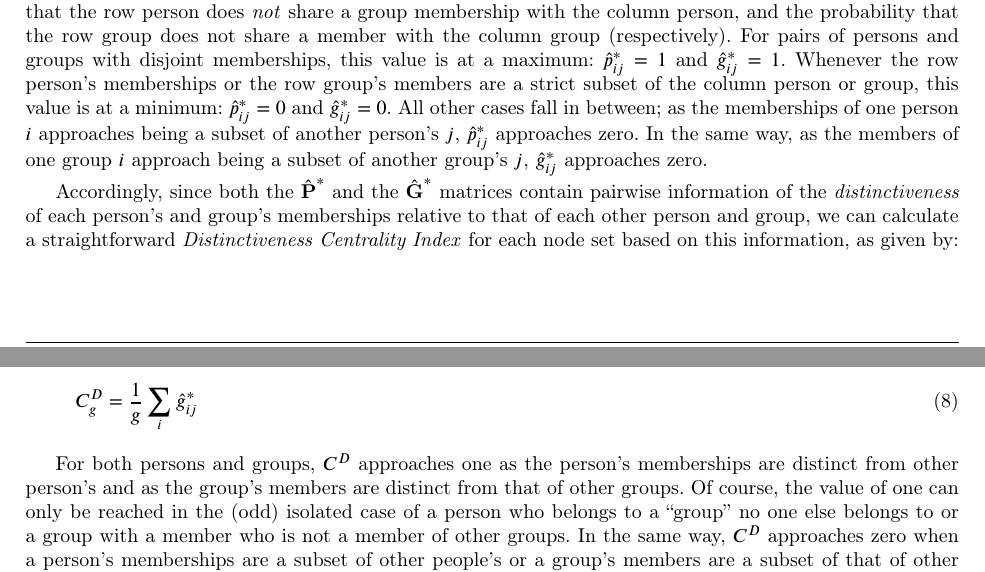
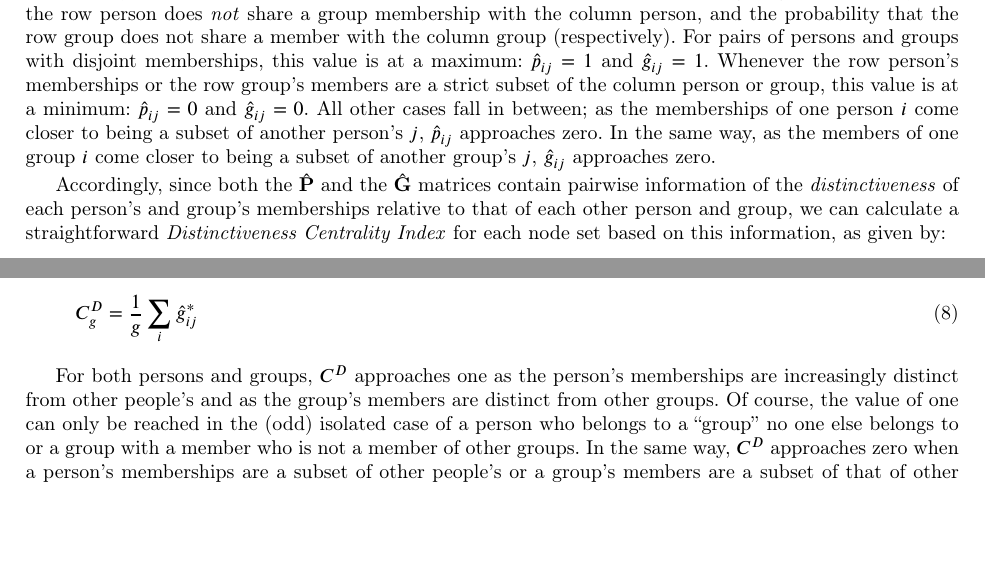
Before and after one commit to olizardo/Distinctiveness-in-Two-Mode-Networks, a LaTeX paper (main.tex): two parts of pages 5 and 6 of 7, joined at a grey line, cut so that both start at the same text, the shorter picture padded with empty space. Compiled offline with pdfLaTeX; a LaTeX package or settings file that is missing is left out.

Commit message:
Updates from Overleaf

```diff
--- a/main.tex
+++ b/main.tex
@@ -204,9 +204,9 @@ Where everything is as before, and $\textbf{D}_p$ is the diagonal degree matrix
 \input{Tabs/Bpn}
 \input{Tabs/Bgn}
 
-One way to interpret the information contained in the $\hat{\textbf{P}}^*$ and $\hat{\textbf{G}}^*$ matrices is as giving the \textit{probability} that the row person does \textit{not} share a group membership with the column person, and the probability that the row group does not share a member with the column group (respectively). For pairs of persons and groups with disjoint memberships, this value is at a maximum: $\hat{p}_{ij}^* = 1$ and $\hat{g}_{ij}^* = 1$. Whenever the row person's memberships or the row group's members are a strict subset of the column person or group, this value is at a minimum: $\hat{p}_{ij}^* = 0$ and $\hat{g}_{ij}^* = 0$. All other cases fall in between; as the memberships of one person $i$ approaches being a subset of another person's $j$, $\hat{p}_{ij}^*$ approaches zero. In the same way, as the members of one group $i$ approach being a subset of another group's $j$, $\hat{g}_{ij}^*$ approaches zero.
+One way to interpret the information contained in the $\hat{\textbf{P}}$ and $\hat{\textbf{G}}$ matrices is as giving the \textit{probability} that the row person does \textit{not} share a group membership with the column person, and the probability that the row group does not share a member with the column group (respectively). For pairs of persons and groups with disjoint memberships, this value is at a maximum: $\hat{p}_{ij} = 1$ and $\hat{g}_{ij} = 1$. Whenever the row person's memberships or the row group's members are a strict subset of the column person or group, this value is at a minimum: $\hat{p}_{ij} = 0$ and $\hat{g}_{ij} = 0$. All other cases fall in between; as the memberships of one person $i$ come closer to being a subset of another person's $j$, $\hat{p}_{ij}$ approaches zero. In the same way, as the members of one group $i$ come closer to being a subset of another group's $j$, $\hat{g}_{ij}$ approaches zero.
 
-Accordingly, since both the $\hat{\textbf{P}}^*$ and the $\hat{\textbf{G}}^*$ matrices contain pairwise information of the \textit{distinctiveness} of each person's and group's memberships relative to that of each other person and group, we can calculate a straightforward \textit{Distinctiveness Centrality Index} for each node set based on this information, as given by:
+Accordingly, since both the $\hat{\textbf{P}}$ and the $\hat{\textbf{G}}$ matrices contain pairwise information of the \textit{distinctiveness} of each person's and group's memberships relative to that of each other person and group, we can calculate a straightforward \textit{Distinctiveness Centrality Index} for each node set based on this information, as given by:
 
 \begin{equation}
     C^{D}_p = \frac{1}{p}\sum_i \hat{p}_{ij}^*
@@ -216,7 +216,9 @@ Accordingly, since both the $\hat{\textbf{P}}^*$ and the $\hat{\textbf{G}}^*$ ma
      C^{D}_g = \frac{1}{g}\sum_i \hat{g}_{ij}^*
 \end{equation}
 
-For both persons and groups, $C^{D}$ approaches one as the person's memberships are distinct from other person's and as the group's members are distinct from that of other groups. Of course, the value of one can only be reached in the (odd) isolated case of a person who belongs to a ``group'' no one else belongs to or a group with a member who is not a member of other groups. In the same way, $C^{D}$ approaches zero when a person's memberships are a subset of other people's or a group's members are a subset of that of other groups. The rank-ordered $C^D$ indices for each person and group in the Southern Women's Data are shown in Tables~\ref{tab:Cp} and~\ref{tab:Cg}.
+For both persons and groups, $C^{D}$ approaches one as the person's memberships are increasingly distinct from other people's and as the group's members are distinct from other groups. Of course, the value of one can only be reached in the (odd) isolated case of a person who belongs to a ``group'' no one else belongs to or a group with a member who is not a member of other groups. In the same way, $C^{D}$ approaches zero when a person's memberships are a subset of other people's or a group's members are a subset of that of other groups.
+
+The rank-ordered $C^D$ indices for each person and group in the Southern Women's Data are shown in Tables~\ref{tab:Cp} and~\ref{tab:Cg}.
 
 \input{Tabs/CDp}
 \input{Tabs/CDg}
```
Also changed, not shown: main.tex (4 more changed lines).
